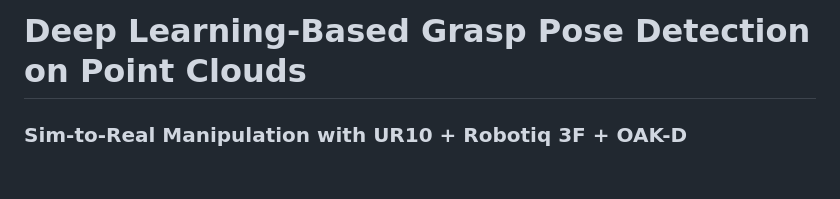
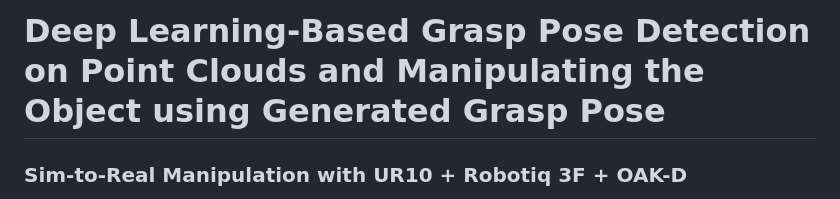
Before and after one commit to anushkasinghania/graspgen-sim2real-ur10, a Markdown page: README.md, the part around the change. GitHub-like rendering; blank space fills up the shorter version.

```diff
--- a/README.md
+++ b/README.md
@@ -1,4 +1,4 @@
-# Deep Learning-Based Grasp Pose Detection on Point Clouds
+# Deep Learning-Based Grasp Pose Detection on Point Clouds and Manipulating the Object using Generated Grasp Pose
 ### Sim-to-Real Manipulation with UR10 + Robotiq 3F + OAK-D
 
 **M.Tech Thesis — Anushka Singhania (Reg. No. 24-06-14)**
```
